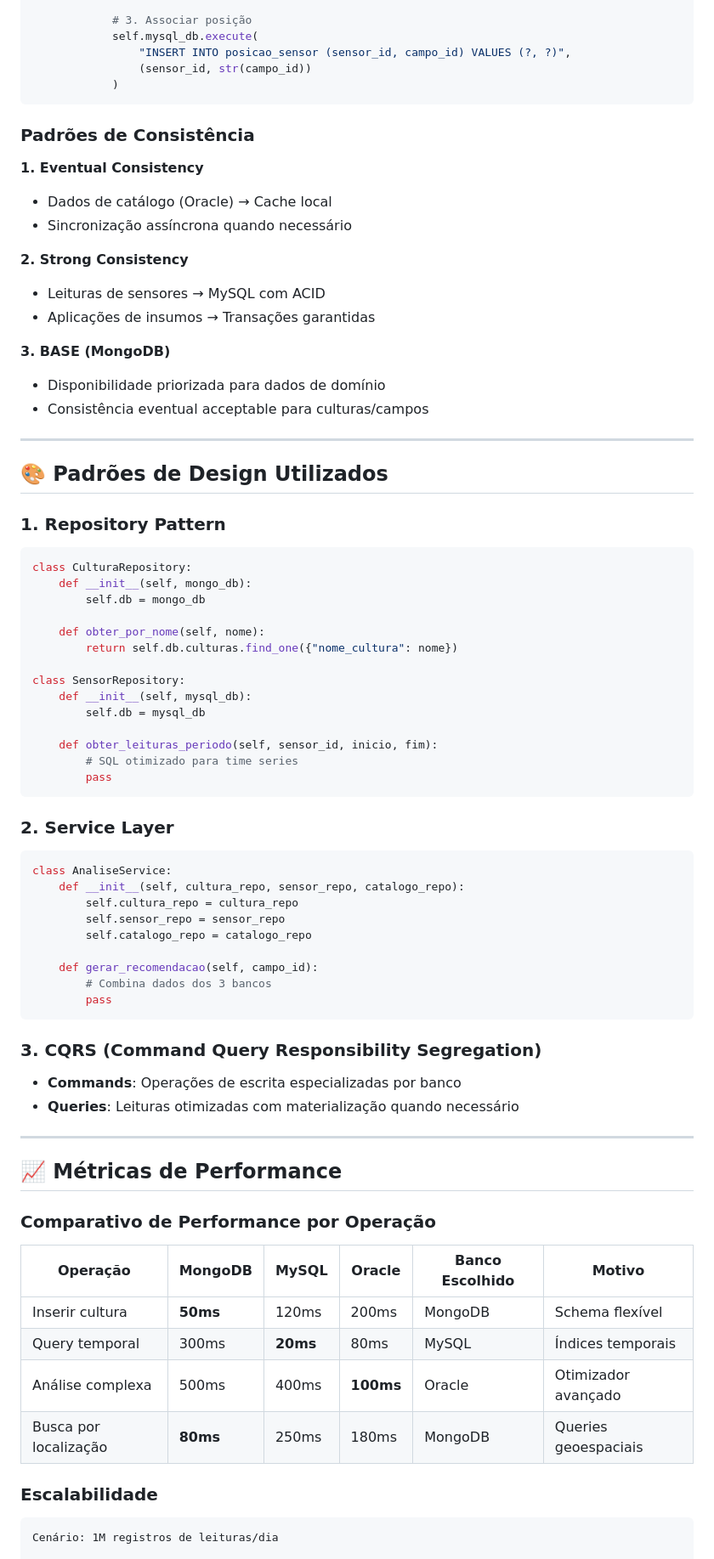
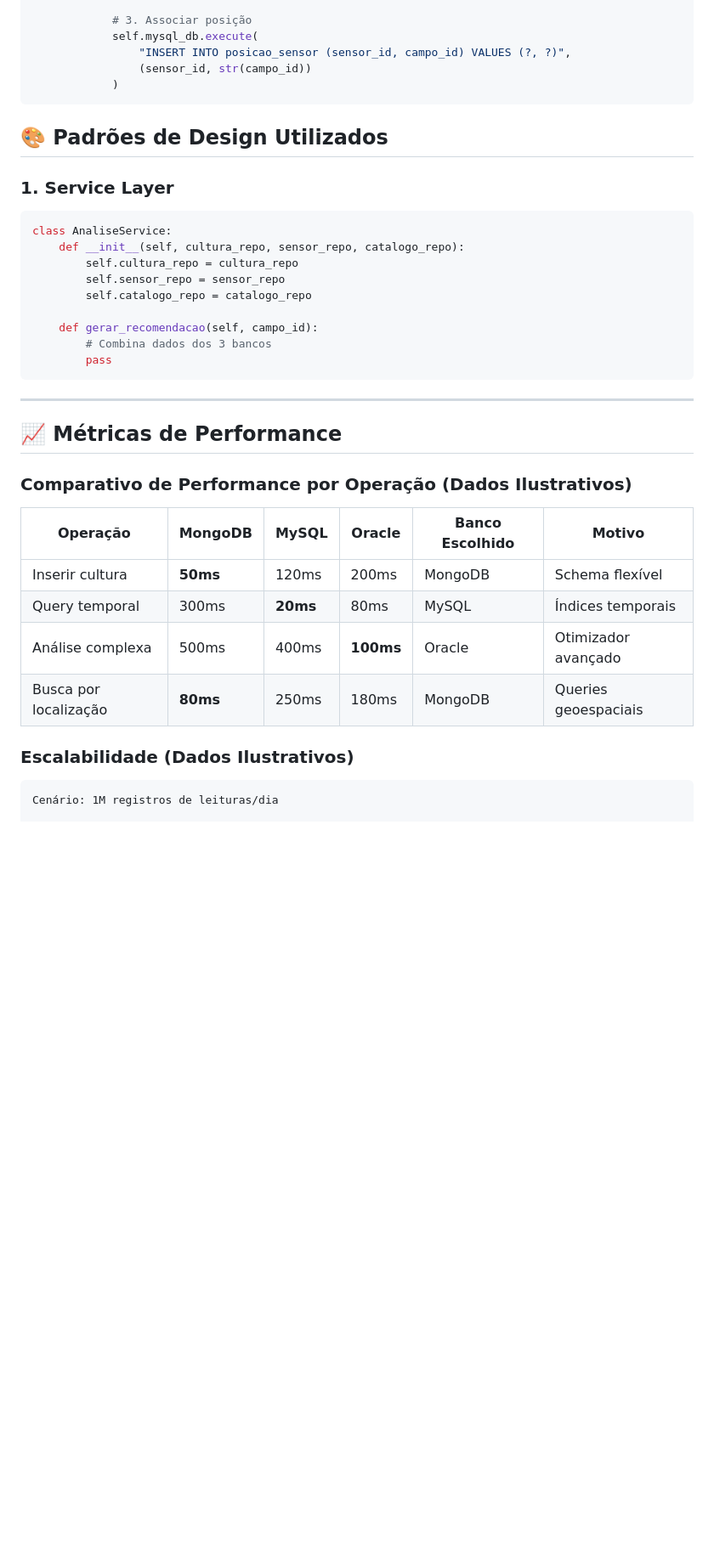
Before and after one commit to thiagoparaizo/FIAP_FarmTech_FASE_4, a Markdown page: doc/farmtech_modelagem_dados.md, the part around the change. Shown: that part at 85% size. Rendered like a GitHub page; blank space fills up the shorter version.

Commit message:
entrega fase 3 - ajuste documentação analise da modelagem de dados

````diff
--- a/doc/farmtech_modelagem_dados.md
+++ b/doc/farmtech_modelagem_dados.md
@@ -372,43 +372,9 @@ class DatabaseService:
             )
 ```
 
-### Padrões de Consistência
-
-**1. Eventual Consistency**
-- Dados de catálogo (Oracle) → Cache local
-- Sincronização assíncrona quando necessário
-
-**2. Strong Consistency**
-- Leituras de sensores → MySQL com ACID
-- Aplicações de insumos → Transações garantidas
-
-**3. BASE (MongoDB)**
-- Disponibilidade priorizada para dados de domínio
-- Consistência eventual acceptable para culturas/campos
-
----
-
 ## 🎨 Padrões de Design Utilizados
 
-### 1. **Repository Pattern**
-```python
-class CulturaRepository:
-    def __init__(self, mongo_db):
-        self.db = mongo_db
-
-    def obter_por_nome(self, nome):
-        return self.db.culturas.find_one({"nome_cultura": nome})
-
-class SensorRepository:
-    def __init__(self, mysql_db):
-        self.db = mysql_db
-
-    def obter_leituras_periodo(self, sensor_id, inicio, fim):
-        # SQL otimizado para time series
-        pass
-```
-
-### 2. **Service Layer**
+### 1. **Service Layer**
 ```python
 class AnaliseService:
     def __init__(self, cultura_repo, sensor_repo, catalogo_repo):
@@ -420,16 +386,11 @@ class AnaliseService:
         # Combina dados dos 3 bancos
         pass
 ```
-
-### 3. **CQRS (Command Query Responsibility Segregation)**
-- **Commands**: Operações de escrita especializadas por banco
-- **Queries**: Leituras otimizadas com materialização quando necessário
-
 ---
 
 ## 📈 Métricas de Performance
 
-### Comparativo de Performance por Operação
+### Comparativo de Performance por Operação (Dados Ilustrativos)
 
 | Operação | MongoDB | MySQL | Oracle | Banco Escolhido | Motivo |
 |----------|---------|-------|--------|-----------------|--------|
@@ -438,7 +399,7 @@ class AnaliseService:
 | Análise complexa | 500ms | 400ms | **100ms** | Oracle | Otimizador avançado |
 | Busca por localização | **80ms** | 250ms | 180ms | MongoDB | Queries geoespaciais |
 
-### Escalabilidade
+### Escalabilidade (Dados Ilustrativos)
 
 ```
 Cenário: 1M registros de leituras/dia
````
